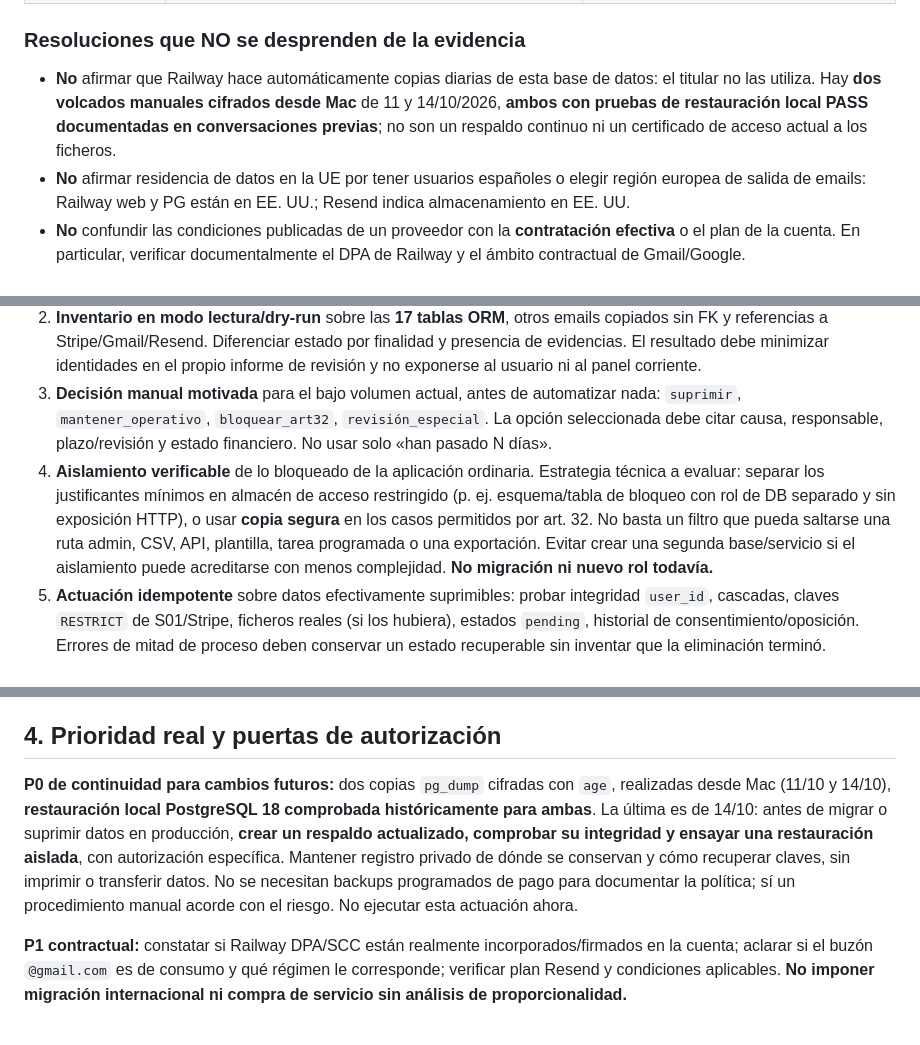
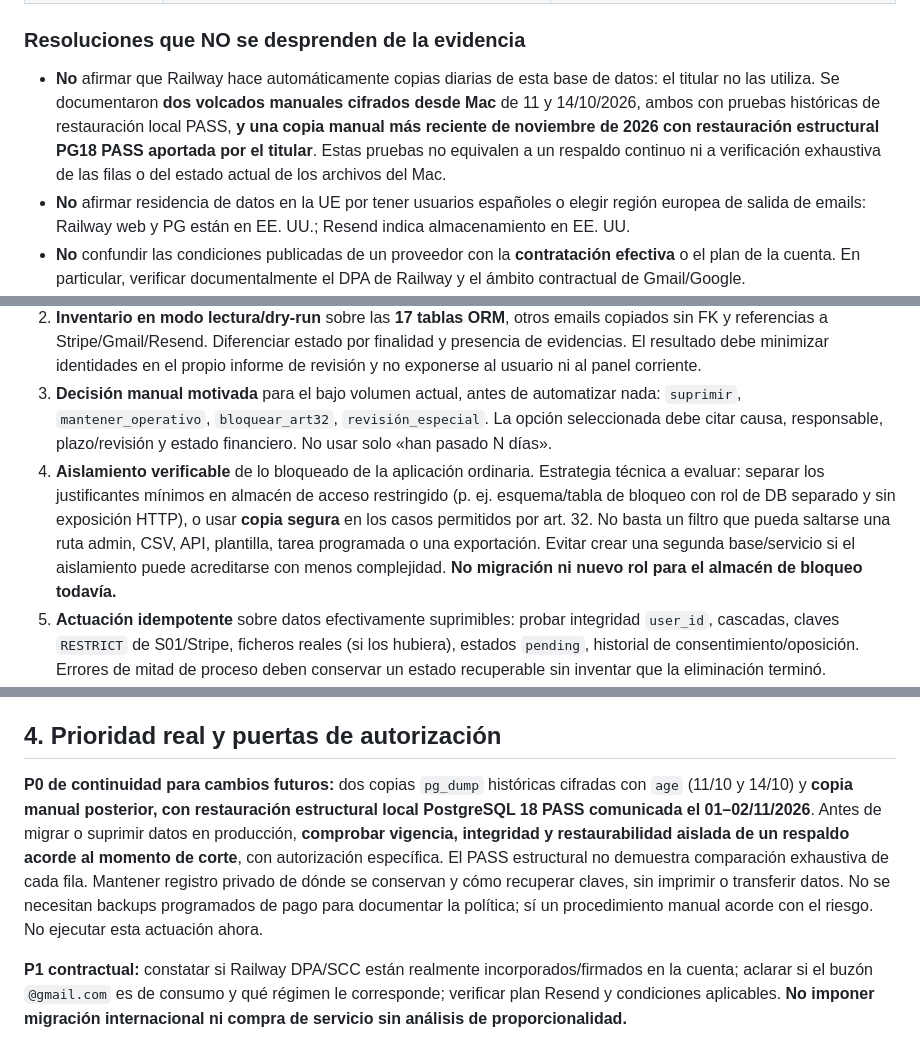
Before and after one commit to MarianoSevilla/fiscal-cripto-, a Markdown page: docs/security/SEC5_PRIV_PROVEEDORES_BLOQUEO_EVIDENCIAS_20261101.md, 3 parts joined by grey strips. Rendered like a GitHub page.

Commit message:
docs(sec5-priv): actualizar evidencia de backup y rol limitado productivo

```diff
--- a/docs/security/SEC5_PRIV_PROVEEDORES_BLOQUEO_EVIDENCIAS_20261101.md
+++ b/docs/security/SEC5_PRIV_PROVEEDORES_BLOQUEO_EVIDENCIAS_20261101.md
@@ -17,7 +17,7 @@
 
 ### Resoluciones que NO se desprenden de la evidencia
 
-- **No** afirmar que Railway hace automáticamente copias diarias de esta base de datos: el titular no las utiliza. Hay **dos volcados manuales cifrados desde Mac** de 11 y 14/10/2026, **ambos con pruebas de restauración local PASS documentadas en conversaciones previas**; no son un respaldo continuo ni un certificado de acceso actual a los ficheros.
+- **No** afirmar que Railway hace automáticamente copias diarias de esta base de datos: el titular no las utiliza. Se documentaron **dos volcados manuales cifrados desde Mac** de 11 y 14/10/2026, ambos con pruebas históricas de restauración local PASS, **y una copia manual más reciente de noviembre de 2026 con restauración estructural PG18 PASS aportada por el titular**. Estas pruebas no equivalen a un respaldo continuo ni a verificación exhaustiva de las filas o del estado actual de los archivos del Mac.
 - **No** afirmar residencia de datos en la UE por tener usuarios españoles o elegir región europea de salida de emails: Railway web y PG están en EE. UU.; Resend indica almacenamiento en EE. UU.
 - **No** confundir las condiciones publicadas de un proveedor con la **contratación efectiva** o el plan de la cuenta. En particular, verificar documentalmente el DPA de Railway y el ámbito contractual de Gmail/Google.
 - **No** tratar la información de pago como si procediera de cobros reales ni usar un registro `fiscal_advisory_files` como prueba de documento almacenado.
@@ -40,7 +40,7 @@
 1. **Solicitud identificada** con fecha UTC, verificación proporcionada de identidad y referencias previas a la anonimización. No recolectar nueva documentación fiscal ni introducir un sistema documental. Una solicitud por nombre ambiguo no permite borrar registros ajenos.
 2. **Inventario en modo lectura/dry-run** sobre las **17 tablas ORM**, otros emails copiados sin FK y referencias a Stripe/Gmail/Resend. Diferenciar estado por finalidad y presencia de evidencias. El resultado debe minimizar identidades en el propio informe de revisión y no exponerse al usuario ni al panel corriente.
 3. **Decisión manual motivada** para el bajo volumen actual, antes de automatizar nada: `suprimir`, `mantener_operativo`, `bloquear_art32`, `revisión_especial`. La opción seleccionada debe citar causa, responsable, plazo/revisión y estado financiero. No usar solo «han pasado N días».
-4. **Aislamiento verificable** de lo bloqueado de la aplicación ordinaria. Estrategia técnica a evaluar: separar los justificantes mínimos en almacén de acceso restringido (p. ej. esquema/tabla de bloqueo con rol de DB separado y sin exposición HTTP), o usar **copia segura** en los casos permitidos por art. 32. No basta un filtro que pueda saltarse una ruta admin, CSV, API, plantilla, tarea programada o una exportación. Evitar crear una segunda base/servicio si el aislamiento puede acreditarse con menos complejidad. **No migración ni nuevo rol todavía.**
+4. **Aislamiento verificable** de lo bloqueado de la aplicación ordinaria. Estrategia técnica a evaluar: separar los justificantes mínimos en almacén de acceso restringido (p. ej. esquema/tabla de bloqueo con rol de DB separado y sin exposición HTTP), o usar **copia segura** en los casos permitidos por art. 32. No basta un filtro que pueda saltarse una ruta admin, CSV, API, plantilla, tarea programada o una exportación. Evitar crear una segunda base/servicio si el aislamiento puede acreditarse con menos complejidad. **No migración ni nuevo rol para el almacén de bloqueo todavía.**
 5. **Actuación idempotente** sobre datos efectivamente suprimibles: probar integridad `user_id`, cascadas, claves `RESTRICT` de S01/Stripe, ficheros reales (si los hubiera), estados `pending`, historial de consentimiento/oposición. Errores de mitad de proceso deben conservar un estado recuperable sin inventar que la eliminación terminó.
 6. **Backups y restauración:** las copias se sujetan a acceso restringido, caducidad efectiva y procedimiento de restauración que impida reintroducir datos cuya supresión ya fue ejecutada (registro mínimo de supresiones/excepciones y reconciliación antes de reabrir acceso). No es necesario destruir todo el backup para cada petición, pero sí documentar cómo se cumple el derecho según las obligaciones que apliquen.
 7. **Pruebas con datos sintéticos y PostgreSQL 18**, luego revisión adversarial. No leer ni modificar filas productivas para validar un algoritmo no probado.
@@ -76,7 +76,7 @@ Se añade únicamente como **prueba de viabilidad del inventario previo** y como
 
 ## 4. Prioridad real y puertas de autorización
 
-**P0 de continuidad para cambios futuros:** dos copias `pg_dump` cifradas con `age`, realizadas desde Mac (11/10 y 14/10), **restauración local PostgreSQL 18 comprobada históricamente para ambas**. La última es de 14/10: antes de migrar o suprimir datos en producción, **crear un respaldo actualizado, comprobar su integridad y ensayar una restauración aislada**, con autorización específica. Mantener registro privado de dónde se conservan y cómo recuperar claves, sin imprimir o transferir datos. No se necesitan backups programados de pago para documentar la política; sí un procedimiento manual acorde con el riesgo. No ejecutar esta actuación ahora.
+**P0 de continuidad para cambios futuros:** dos copias `pg_dump` históricas cifradas con `age` (11/10 y 14/10) y **copia manual posterior, con restauración estructural local PostgreSQL 18 PASS comunicada el 01–02/11/2026**. Antes de migrar o suprimir datos en producción, **comprobar vigencia, integridad y restaurabilidad aislada de un respaldo acorde al momento de corte**, con autorización específica. El PASS estructural no demuestra comparación exhaustiva de cada fila. Mantener registro privado de dónde se conservan y cómo recuperar claves, sin imprimir o transferir datos. No se necesitan backups programados de pago para documentar la política; sí un procedimiento manual acorde con el riesgo. No ejecutar esta actuación ahora.
 
 **P1 contractual:** constatar si Railway DPA/SCC están realmente incorporados/firmados en la cuenta; aclarar si el buzón `@gmail.com` es de consumo y qué régimen le corresponde; verificar plan Resend y condiciones aplicables. **No imponer migración internacional ni compra de servicio sin análisis de proporcionalidad.**
 
```
Also changed, not shown: other parts of docs/security/SEC5_PRIV_PROVEEDORES_BLOQUEO_EVIDENCIAS_20261101.md (+5 -1 lines).
